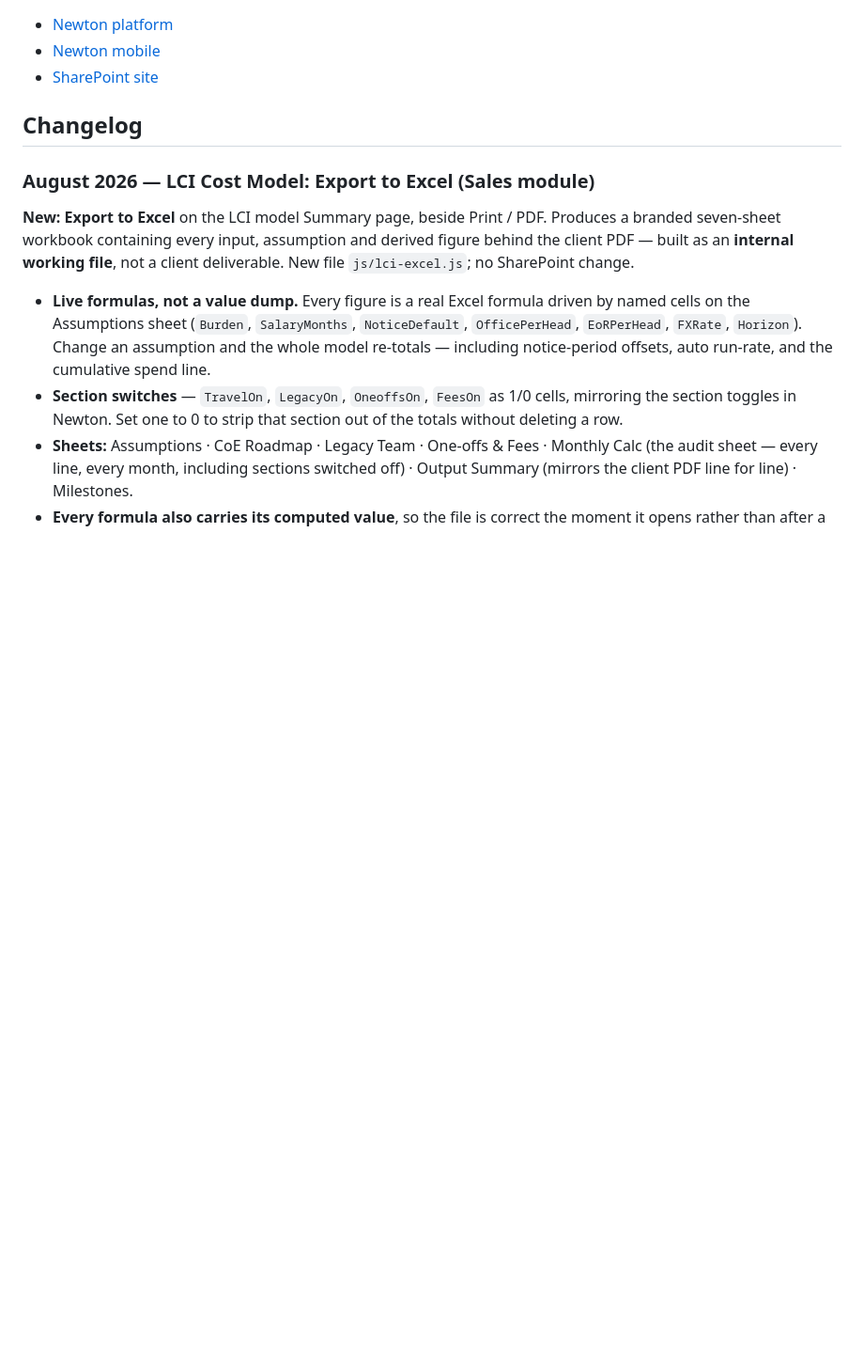
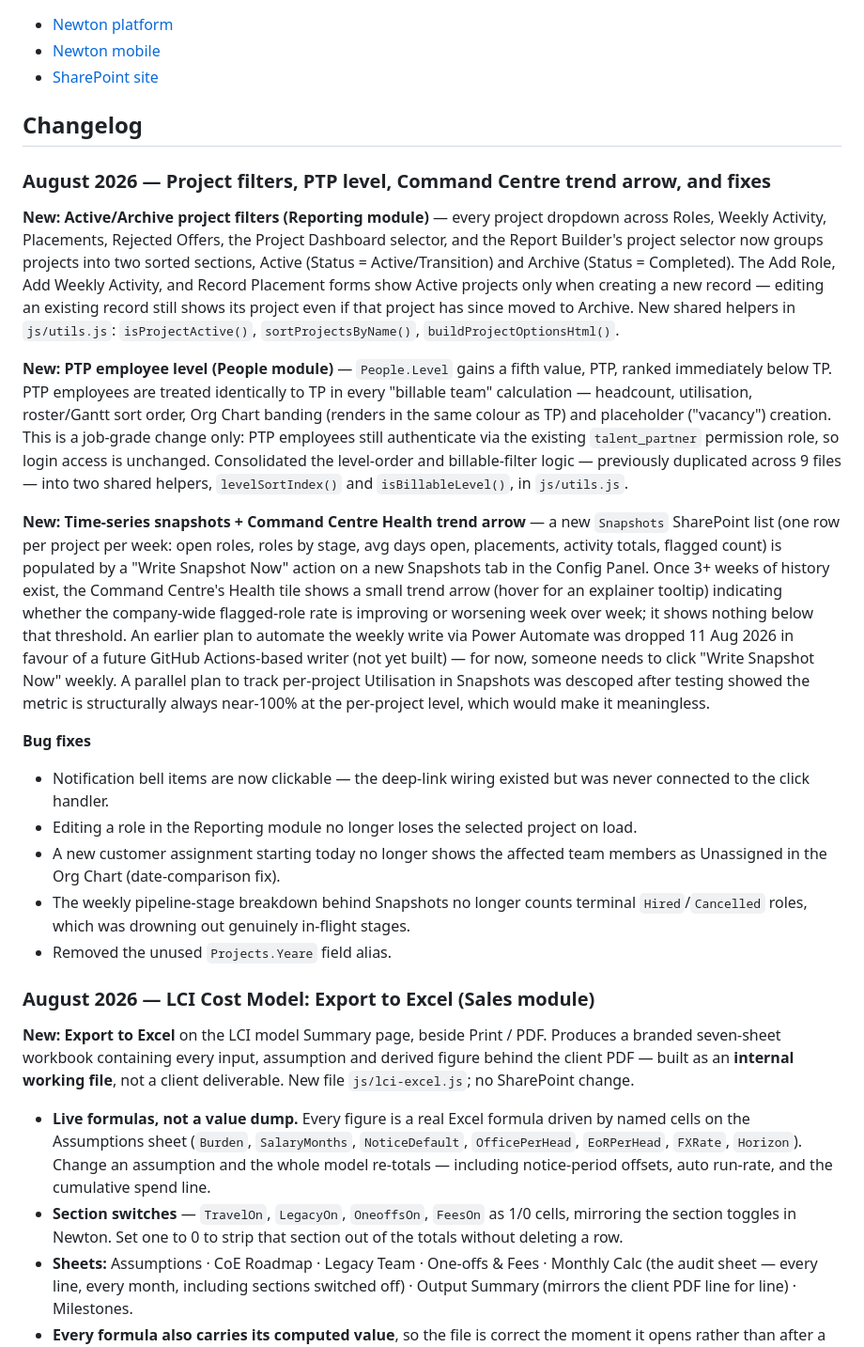
Before and after one commit to momentumglobal/newton, a Markdown page: README.md, the part around the change. Shown at 94% size. Rendered like a GitHub page; blank space fills up the shorter version.

Commit message:
Update README.md - updates

```diff
--- a/README.md
+++ b/README.md
@@ -41,6 +41,21 @@ Full system directory including architecture, data flows, SharePoint data model,
 - [SharePoint site](https://talentpoint.sharepoint.com/sites/SolutionsHubReporting)
 
 ## Changelog
+
+### August 2026 — Project filters, PTP level, Command Centre trend arrow, and fixes
+
+**New: Active/Archive project filters (Reporting module)** — every project dropdown across Roles, Weekly Activity, Placements, Rejected Offers, the Project Dashboard selector, and the Report Builder's project selector now groups projects into two sorted sections, Active (Status = Active/Transition) and Archive (Status = Completed). The Add Role, Add Weekly Activity, and Record Placement forms show Active projects only when creating a new record — editing an existing record still shows its project even if that project has since moved to Archive. New shared helpers in `js/utils.js`: `isProjectActive()`, `sortProjectsByName()`, `buildProjectOptionsHtml()`.
+
+**New: PTP employee level (People module)** — `People.Level` gains a fifth value, PTP, ranked immediately below TP. PTP employees are treated identically to TP in every "billable team" calculation — headcount, utilisation, roster/Gantt sort order, Org Chart banding (renders in the same colour as TP) and placeholder ("vacancy") creation. This is a job-grade change only: PTP employees still authenticate via the existing `talent_partner` permission role, so login access is unchanged. Consolidated the level-order and billable-filter logic — previously duplicated across 9 files — into two shared helpers, `levelSortIndex()` and `isBillableLevel()`, in `js/utils.js`.
+
+**New: Time-series snapshots + Command Centre Health trend arrow** — a new `Snapshots` SharePoint list (one row per project per week: open roles, roles by stage, avg days open, placements, activity totals, flagged count) is populated by a "Write Snapshot Now" action on a new Snapshots tab in the Config Panel. Once 3+ weeks of history exist, the Command Centre's Health tile shows a small trend arrow (hover for an explainer tooltip) indicating whether the company-wide flagged-role rate is improving or worsening week over week; it shows nothing below that threshold. An earlier plan to automate the weekly write via Power Automate was dropped 11 Aug 2026 in favour of a future GitHub Actions-based writer (not yet built) — for now, someone needs to click "Write Snapshot Now" weekly. A parallel plan to track per-project Utilisation in Snapshots was descoped after testing showed the metric is structurally always near-100% at the per-project level, which would make it meaningless.
+
+**Bug fixes**
+- Notification bell items are now clickable — the deep-link wiring existed but was never connected to the click handler.
+- Editing a role in the Reporting module no longer loses the selected project on load.
+- A new customer assignment starting today no longer shows the affected team members as Unassigned in the Org Chart (date-comparison fix).
+- The weekly pipeline-stage breakdown behind Snapshots no longer counts terminal `Hired`/`Cancelled` roles, which was drowning out genuinely in-flight stages.
+- Removed the unused `Projects.Yeare` field alias.
 
 ### August 2026 — LCI Cost Model: Export to Excel (Sales module)
 
```
